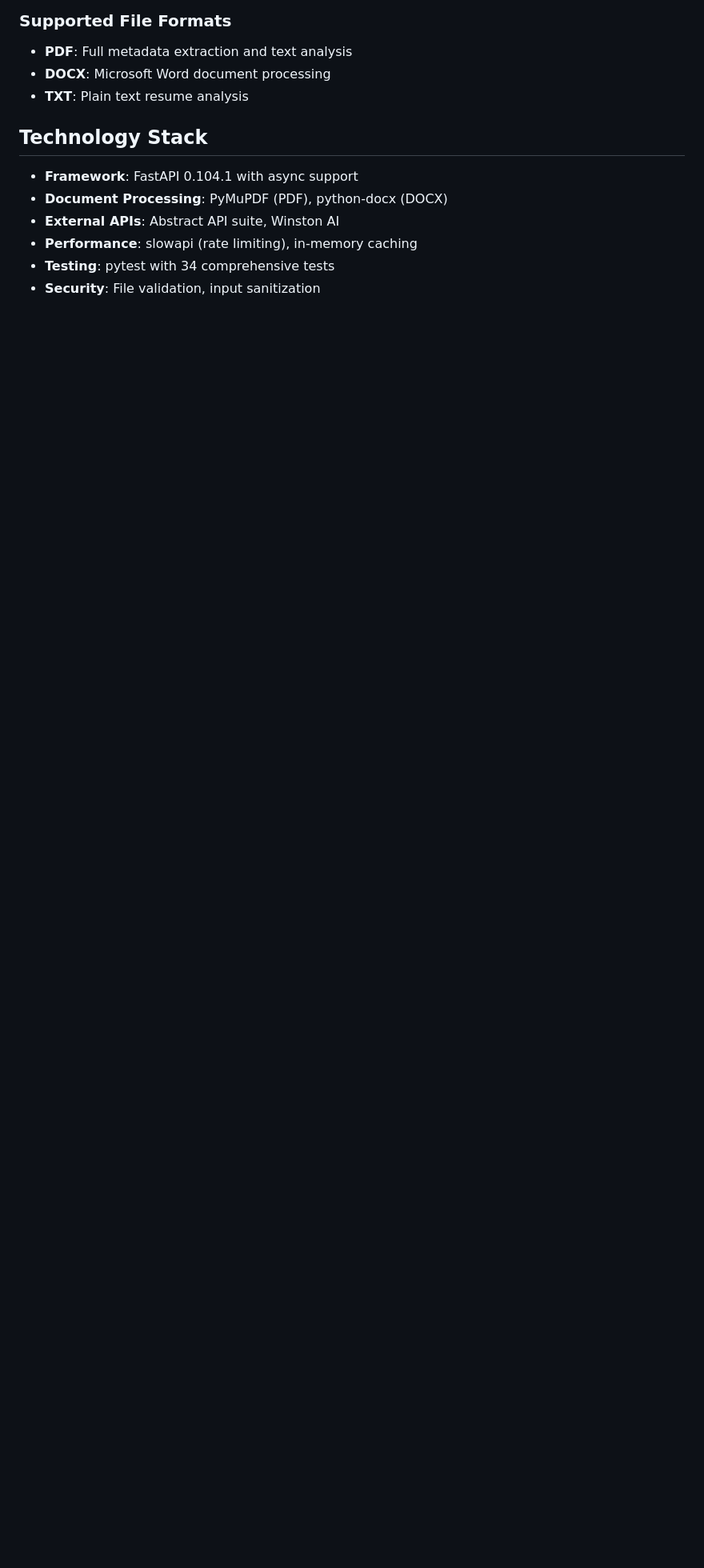
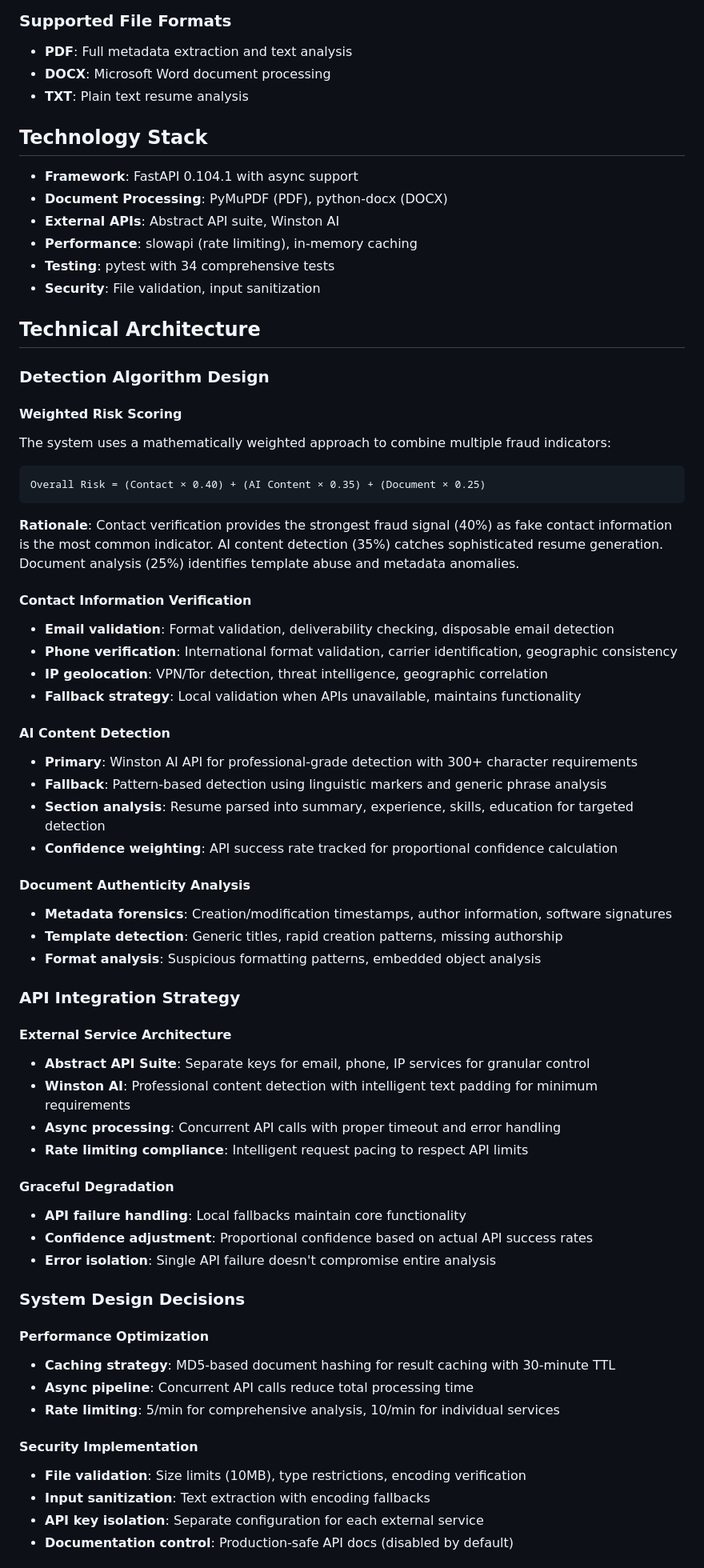
Before and after one commit to harveyfullstack/summer-2025-recruitment, a Markdown page: README.md, the part around one of its changes. Shown at 80% size. Rendered like a GitHub page; blank space fills up the shorter version.

Commit message:
Add comprehensive technical architecture documentation

````diff
--- a/README.md
+++ b/README.md
@@ -187,3 +187,59 @@ All detection endpoints return structured JSON with confidence scores:
 - **Testing**: pytest with 34 comprehensive tests
 - **Security**: File validation, input sanitization
 
+## Technical Architecture
+
+### Detection Algorithm Design
+
+#### Weighted Risk Scoring
+The system uses a mathematically weighted approach to combine multiple fraud indicators:
+
+```
+Overall Risk = (Contact × 0.40) + (AI Content × 0.35) + (Document × 0.25)
+```
+
+**Rationale**: Contact verification provides the strongest fraud signal (40%) as fake contact information is the most common indicator. AI content detection (35%) catches sophisticated resume generation. Document analysis (25%) identifies template abuse and metadata anomalies.
+
+#### Contact Information Verification
+- **Email validation**: Format validation, deliverability checking, disposable email detection
+- **Phone verification**: International format validation, carrier identification, geographic consistency
+- **IP geolocation**: VPN/Tor detection, threat intelligence, geographic correlation
+- **Fallback strategy**: Local validation when APIs unavailable, maintains functionality
+
+#### AI Content Detection
+- **Primary**: Winston AI API for professional-grade detection with 300+ character requirements
+- **Fallback**: Pattern-based detection using linguistic markers and generic phrase analysis
+- **Section analysis**: Resume parsed into summary, experience, skills, education for targeted detection
+- **Confidence weighting**: API success rate tracked for proportional confidence calculation
+
+#### Document Authenticity Analysis
+- **Metadata forensics**: Creation/modification timestamps, author information, software signatures
+- **Template detection**: Generic titles, rapid creation patterns, missing authorship
+- **Format analysis**: Suspicious formatting patterns, embedded object analysis
+
+### API Integration Strategy
+
+#### External Service Architecture
+- **Abstract API Suite**: Separate keys for email, phone, IP services for granular control
+- **Winston AI**: Professional content detection with intelligent text padding for minimum requirements
+- **Async processing**: Concurrent API calls with proper timeout and error handling
+- **Rate limiting compliance**: Intelligent request pacing to respect API limits
+
+#### Graceful Degradation
+- **API failure handling**: Local fallbacks maintain core functionality
+- **Confidence adjustment**: Proportional confidence based on actual API success rates
+- **Error isolation**: Single API failure doesn't compromise entire analysis
+
+### System Design Decisions
+
+#### Performance Optimization
+- **Caching strategy**: MD5-based document hashing for result caching with 30-minute TTL
+- **Async pipeline**: Concurrent API calls reduce total processing time
+- **Rate limiting**: 5/min for comprehensive analysis, 10/min for individual services
+
+#### Security Implementation
+- **File validation**: Size limits (10MB), type restrictions, encoding verification
+- **Input sanitization**: Text extraction with encoding fallbacks
+- **API key isolation**: Separate configuration for each external service
+- **Documentation control**: Production-safe API docs (disabled by default)
+
````
Also changed, not shown: other parts of README.md (+13 -0 lines).
